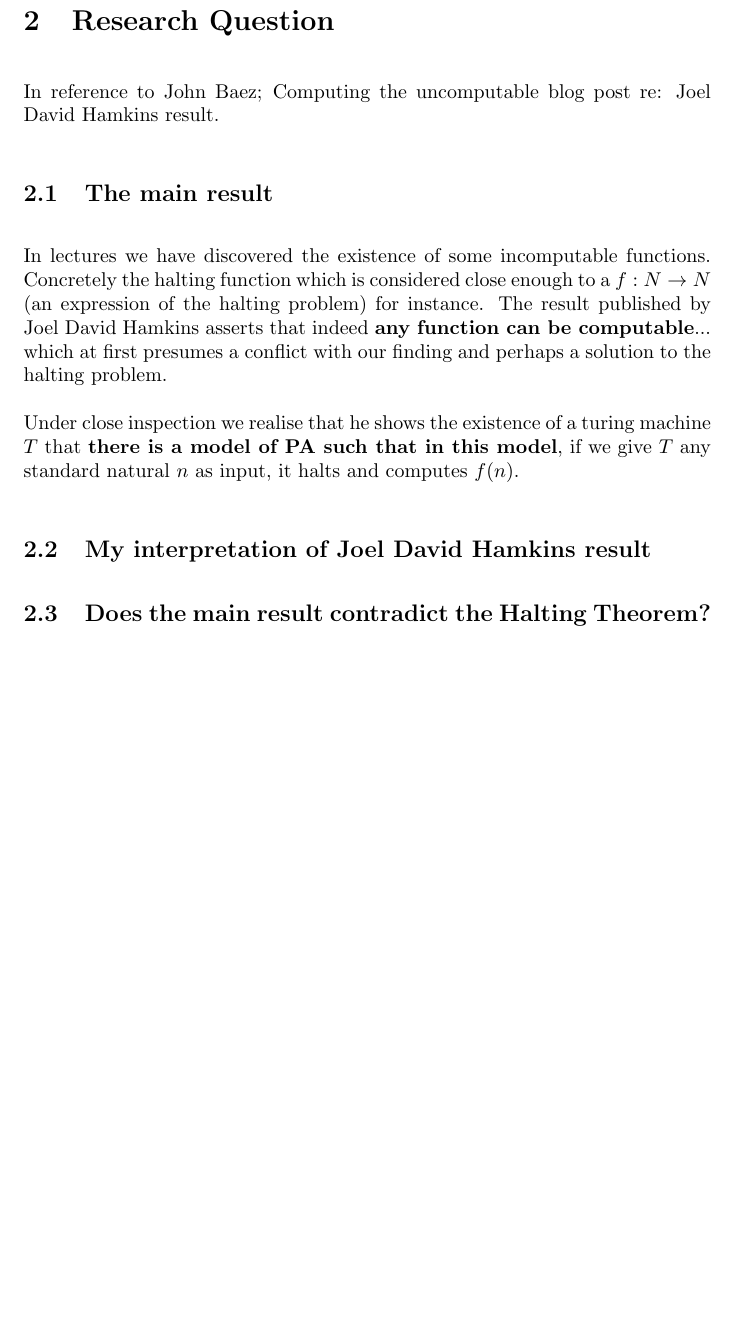
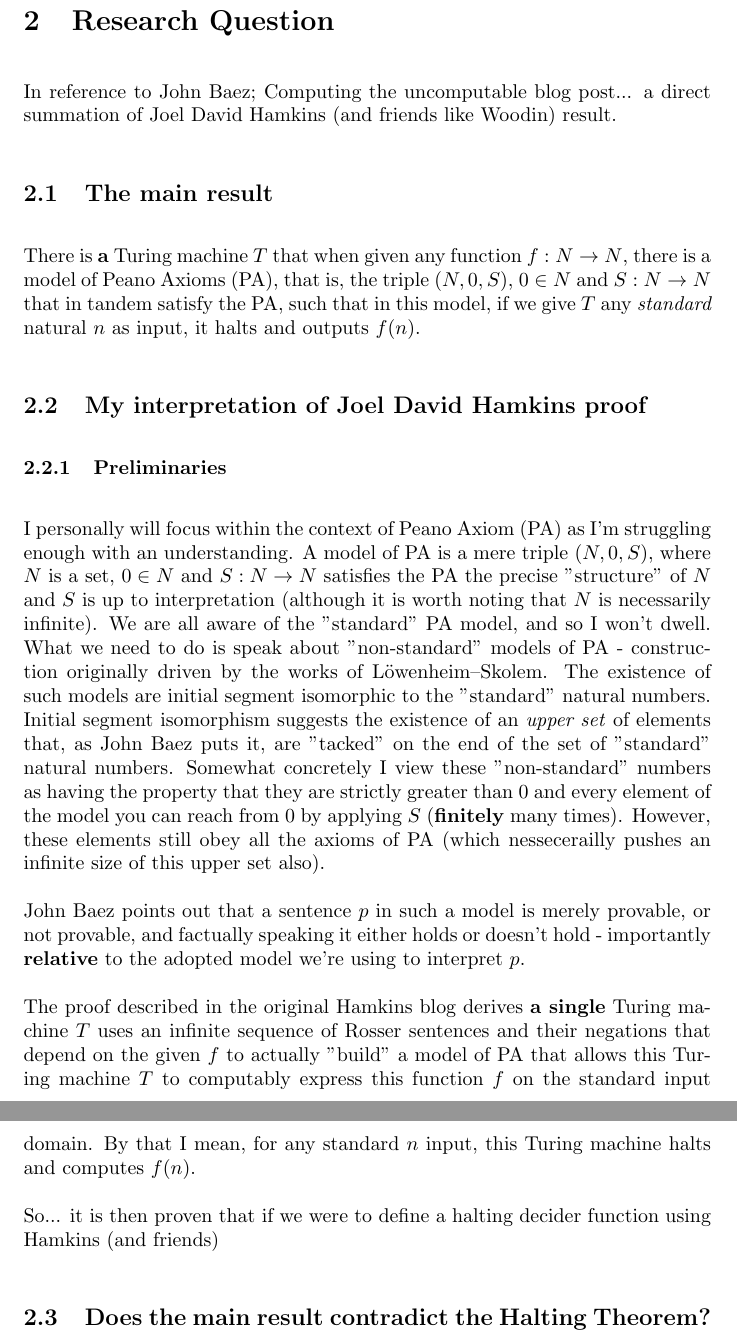
Before and after one commit to suessflorian/masters, a LaTeX problem sheet (cs750/assignment.tex): part of page 3 of 4 before the commit and two parts of pages 3 and 4 of 5 after it, the two joined at a grey line, cut so that both start at the same text, the shorter picture padded with empty space. Compiled offline with pdfLaTeX.

Commit message:
Enriched interpretation of Hamkins proof

```diff
--- a/cs750/assignment.tex
+++ b/cs750/assignment.tex
@@ -59,14 +59,21 @@ Yes. I'm heading to Faber and Faber to pick up my cool million dollars. \textbf{
 
 \pagebreak
 \section{Research Question}
-In reference to John Baez; Computing the uncomputable blog post re: Joel David Hamkins result.
+In reference to John Baez; Computing the uncomputable blog post... a direct summation of Joel David Hamkins (and friends like Woodin) result.
 
 \subsection{The main result}
-In lectures we have discovered the existence of some incomputable functions. Concretely the halting function which is considered close enough to a $f: N \rightarrow N$ (an expression of the halting problem) for instance. The result published by Joel David Hamkins asserts that indeed \textbf{any function can be computable}... which at first presumes a conflict with our finding and perhaps a solution to the halting problem.
+There is \textbf{a} Turing machine $T$ that when given any function $f: N \rightarrow N$, there is a model of Peano Axioms (PA), that is, the triple $(N, 0, S)$, $0 \in N$ and $S: N \rightarrow N$ that in tandem satisfy the PA, such that in this model, if we give $T$ any \emph{standard} natural $n$ as input, it halts and outputs $f(n)$.
 
-Under close inspection we realise that he shows the existence of a turing machine $T$ that \textbf{there is a model of PA such that in this model}, if we give $T$ any standard natural $n$ as input, it halts and computes $f(n)$.
+\subsection{My interpretation of Joel David Hamkins proof}
+\subsubsection{Preliminaries}
+I personally will focus within the context of Peano Axiom (PA) as I'm struggling enough with an understanding. A model of PA is a mere triple $(N, 0, S)$, where $N$ is a set, $0 \in N$ and $S: N \rightarrow N$ satisfies the PA the precise "structure" of $N$ and $S$ is up to interpretation (although it is worth noting that $N$ is necessarily infinite). We are all aware of the "standard" PA model, and so I won't dwell. What we need to do is speak about "non-standard" models of PA - construction originally driven by the works of Löwenheim–Skolem. The existence of such models are initial segment isomorphic to the "standard" natural numbers. Initial segment isomorphism suggests the existence of an \emph{upper set} of elements that, as John Baez puts it, are "tacked" on the end of the set of "standard" natural numbers. Somewhat concretely I view these "non-standard" numbers as having the property that they are strictly greater than $0$ and every element of the model you can reach from 0 by applying $S$ (\textbf{finitely} many times). However, these elements still obey all the axioms of PA (which nessecerailly pushes an infinite size of this upper set also).
 
-\subsection{My interpretation of Joel David Hamkins result}
+John Baez points out that a sentence $p$ in such a model is merely provable, or not provable, and factually speaking it either holds or doesn't hold - importantly \textbf{relative} to the adopted model we're using to interpret $p$.
+
+The proof described in the original Hamkins blog derives \textbf{a single} Turing machine $T$ uses an infinite sequence of Rosser sentences and their negations that depend on the given $f$ to actually "build" a model of PA that allows this Turing machine $T$ to computably express this function $f$ on the standard input domain. By that I mean, for any standard $n$ input, this Turing machine halts and computes $f(n)$.
+
+So... it is then proven that if we were to define a halting decider function using Hamkins (and friends)
+
 \subsection{Does the main result contradict the Halting Theorem?}
 
 
```
